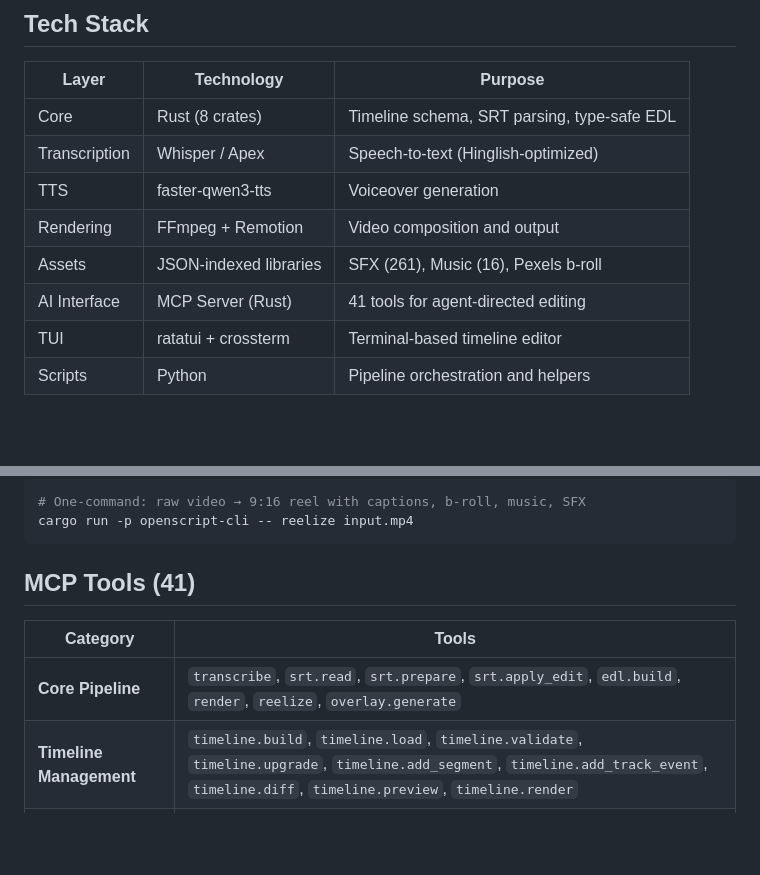
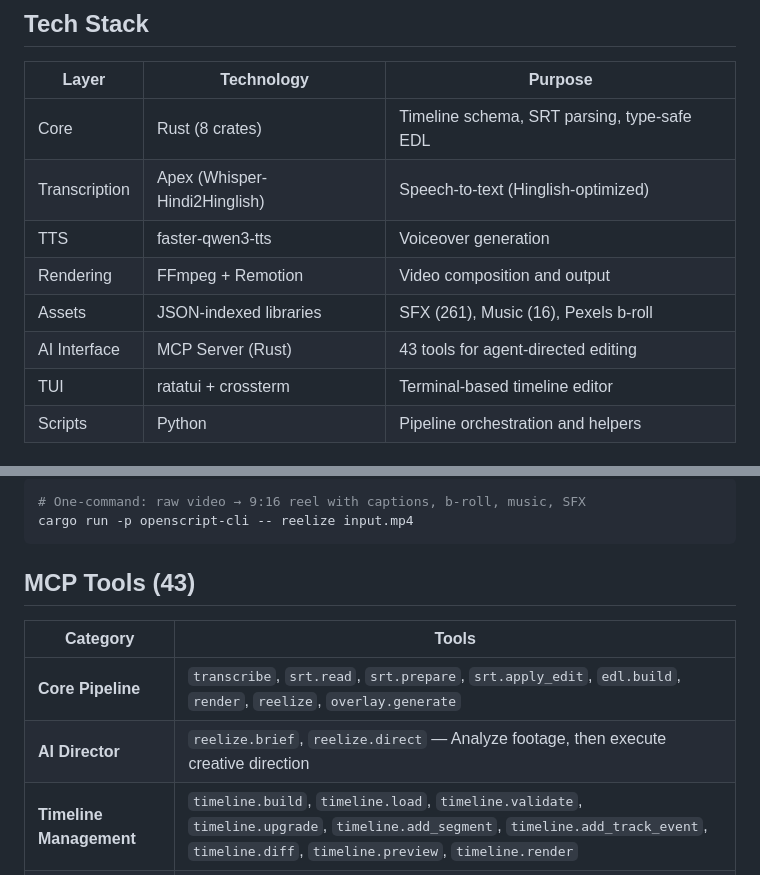
Before and after one commit to ishan-parihar/openscript, a Markdown page: README.md, 2 parts joined by grey strips. Drawn GitHub-style; blank space fills up the shorter version.

````diff
--- a/README.md
+++ b/README.md
@@ -58,11 +63,11 @@ OpenScript turns raw video into edited short-form content through a structured p
 | Layer | Technology | Purpose |
 |-------|-----------|---------|
 | Core | Rust (8 crates) | Timeline schema, SRT parsing, type-safe EDL |
-| Transcription | Whisper / Apex | Speech-to-text (Hinglish-optimized) |
+| Transcription | Apex (Whisper-Hindi2Hinglish) | Speech-to-text (Hinglish-optimized) |
 | TTS | faster-qwen3-tts | Voiceover generation |
 | Rendering | FFmpeg + Remotion | Video composition and output |
 | Assets | JSON-indexed libraries | SFX (261), Music (16), Pexels b-roll |
-| AI Interface | MCP Server (Rust) | 41 tools for agent-directed editing |
+| AI Interface | MCP Server (Rust) | 43 tools for agent-directed editing |
 | TUI | ratatui + crossterm | Terminal-based timeline editor |
 | Scripts | Python | Pipeline orchestration and helpers |
 
@@ -95,11 +100,12 @@ cargo run -p openscript-mcp --bin mcp-server
 cargo run -p openscript-cli -- reelize input.mp4
 ```
 
-## MCP Tools (41)
+## MCP Tools (43)
 
 | Category | Tools |
 |----------|-------|
 | **Core Pipeline** | `transcribe`, `srt.read`, `srt.prepare`, `srt.apply_edit`, `edl.build`, `render`, `reelize`, `overlay.generate` |
+| **AI Director** | `reelize.brief`, `reelize.direct` — Analyze footage, then execute creative direction |
 | **Timeline Management** | `timeline.build`, `timeline.load`, `timeline.validate`, `timeline.upgrade`, `timeline.add_segment`, `timeline.add_track_event`, `timeline.diff`, `timeline.preview`, `timeline.render` |
 | **Voice / TTS** | `voice.profile.add`, `voice.profile.list`, `voice.profile.remove`, `tts.generate`, `tts.estimate_duration`, `tts.preview`, `tts.commentary` |
 | **SFX Library** | `sfx.index`, `sfx.search`, `sfx.assign` |
````
Also changed, not shown: other parts of README.md (+55 -18 lines).
